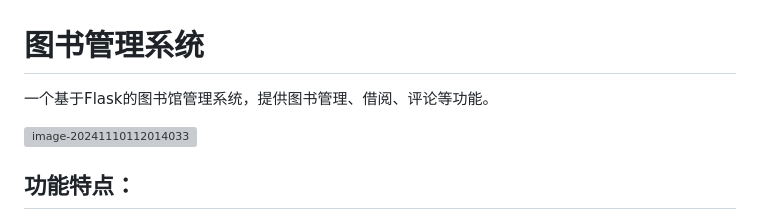
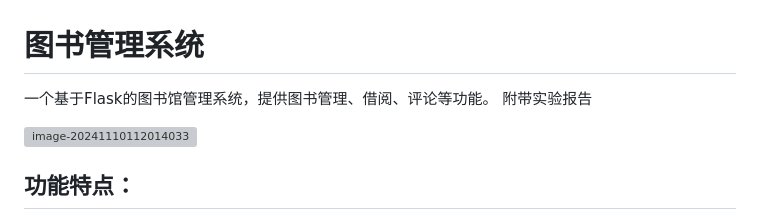
Before and after one commit to Yeadon8888/library-management, a Markdown page: README.md, the part around the change. GitHub-like rendering; grey boxes are pictures that could not be loaded.

```diff
--- a/README.md
+++ b/README.md
@@ -1,6 +1,7 @@
 # 图书管理系统
 
 一个基于Flask的图书馆管理系统，提供图书管理、借阅、评论等功能。
+附带实验报告
 
 ![image-20241110112014033](https://yeadon-picture.oss-cn-qingdao.aliyuncs.com/img/image-20241110112014033.png)
 
```
